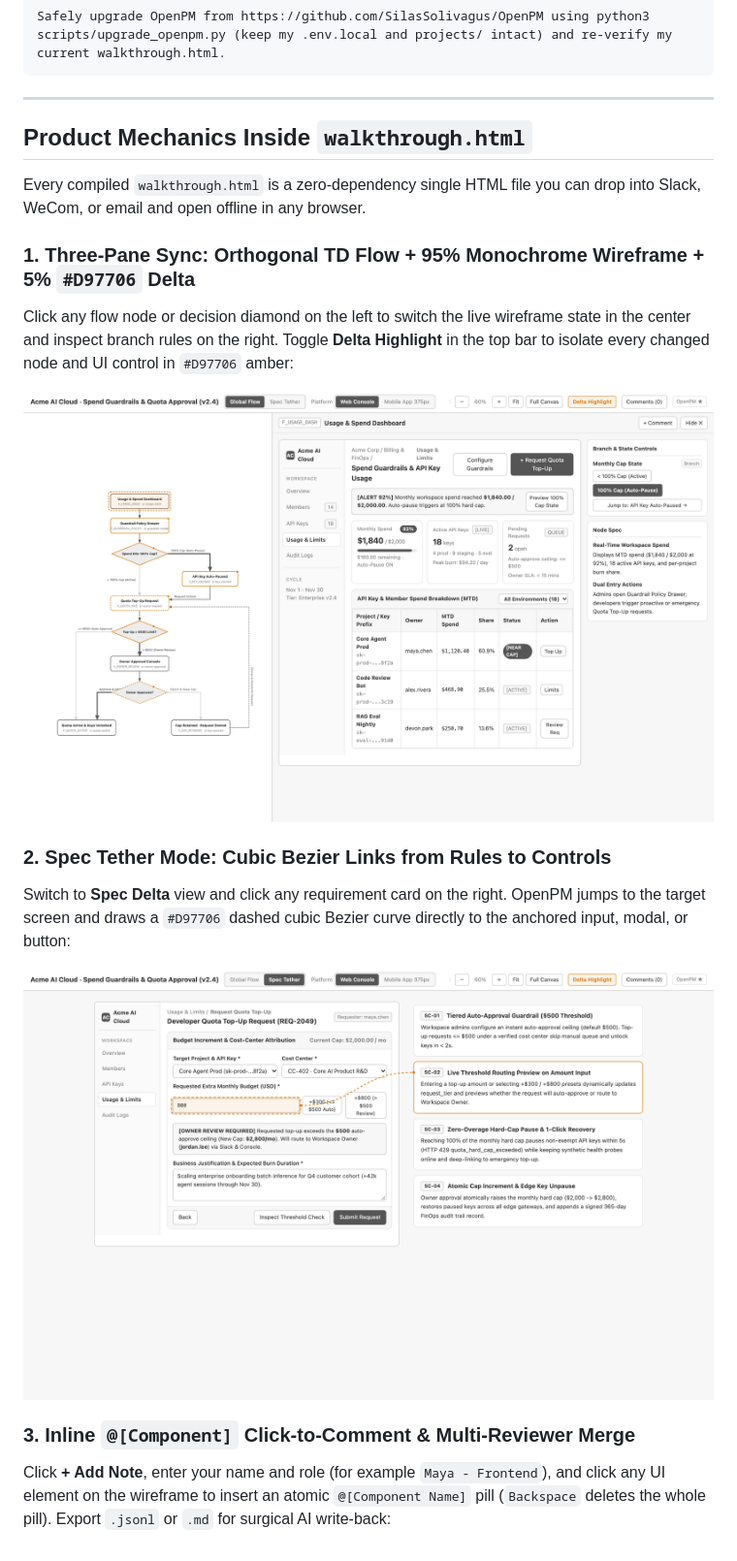
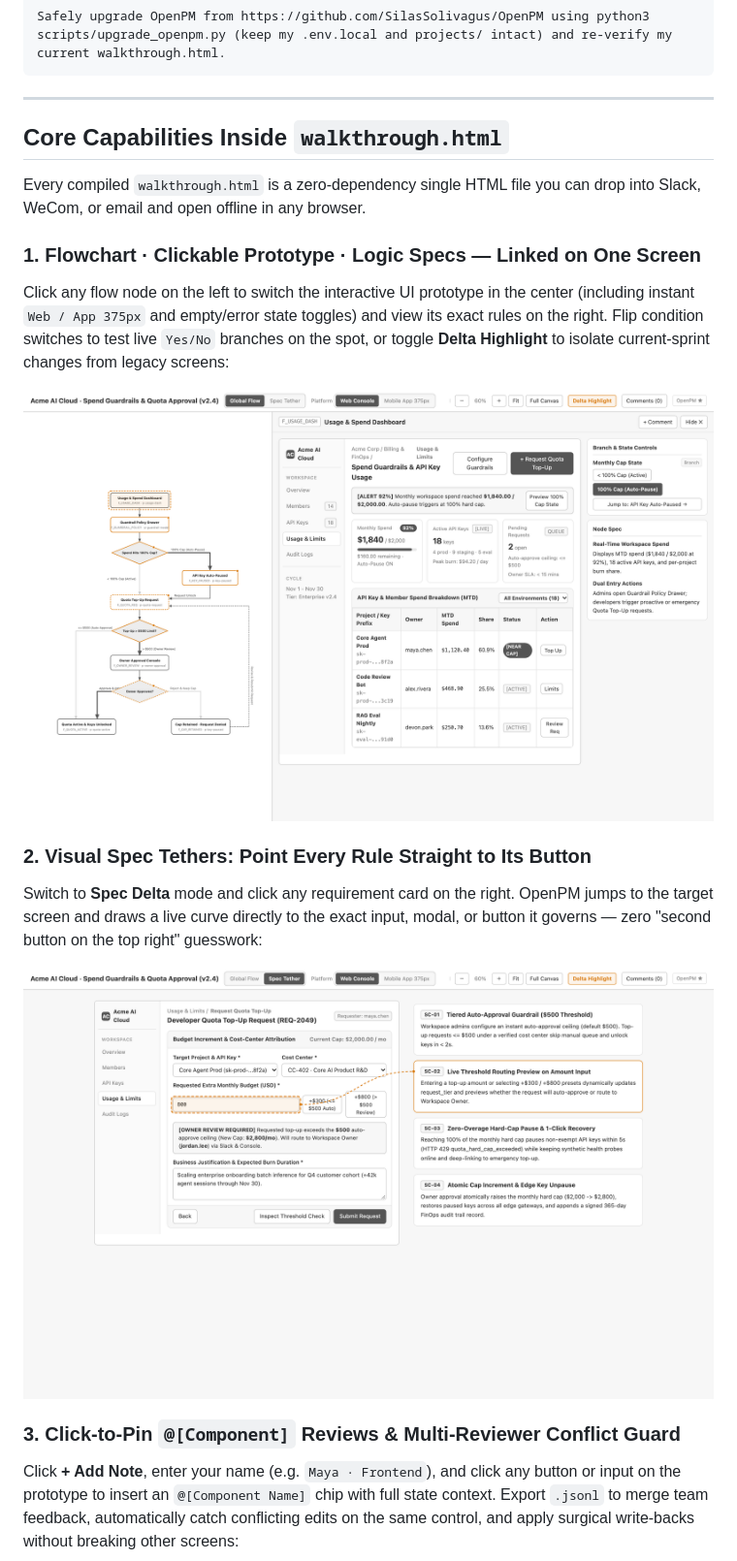
Before and after one commit to SilasSolivagus/OpenPM, a Markdown page: README.md, the part around one of its changes. Shown at 97% size. Rendered like a GitHub page.

```diff
--- a/README.md
+++ b/README.md
@@ -79,10 +79,10 @@ Safely upgrade OpenPM from https://github.com/SilasSolivagus/OpenPM using python
 
 ---
 
-## Product Mechanics Inside `walkthrough.html`
+## Core Capabilities Inside `walkthrough.html`
 
 Every compiled `walkthrough.html` is a zero-dependency single HTML file you can drop into Slack, WeCom, or email and open offline in any browser.
 
-### 1. Three-Pane Sync: Orthogonal TD Flow + 95% Monochrome Wireframe + 5% `#D97706` Delta
-Click any flow node or decision diamond on the left to switch the live wireframe state in the center and inspect branch rules on the right. Toggle **Delta Highlight** in the top bar to isolate every changed node and UI control in `#D97706` amber:
+### 1. Flowchart · Clickable Prototype · Logic Specs — Linked on One Screen
+Click any flow node on the left to switch the interactive UI prototype in the center (including instant `Web / App 375px` and empty/error state toggles) and view its exact rules on the right. Flip condition switches to test live `Yes/No` branches on the spot, or toggle **Delta Highlight** to isolate current-sprint changes from legacy screens:
 
@@ -90,4 +90,4 @@ Click any flow node or decision diamond on the left to switch the live wireframe
 
-### 2. Spec Tether Mode: Cubic Bezier Links from Rules to Controls
-Switch to **Spec Delta** view and click any requirement card on the right. OpenPM jumps to the target screen and draws a `#D97706` dashed cubic Bezier curve directly to the anchored input, modal, or button:
+### 2. Visual Spec Tethers: Point Every Rule Straight to Its Button
+Switch to **Spec Delta** mode and click any requirement card on the right. OpenPM jumps to the target screen and draws a live curve directly to the exact input, modal, or button it governs — zero "second button on the top right" guesswork:
 
@@ -95,4 +95,4 @@ Switch to **Spec Delta** view and click any requirement card on the right. OpenP
 
-### 3. Inline `@[Component]` Click-to-Comment & Multi-Reviewer Merge
-Click **+ Add Note**, enter your name and role (for example `Maya - Frontend`), and click any UI element on the wireframe to insert an atomic `@[Component Name]` pill (`Backspace` deletes the whole pill). Export `.jsonl` or `.md` for surgical AI write-back:
+### 3. Click-to-Pin `@[Component]` Reviews & Multi-Reviewer Conflict Guard
+Click **+ Add Note**, enter your name (e.g. `Maya · Frontend`), and click any button or input on the prototype to insert an `@[Component Name]` chip with full state context. Export `.jsonl` to merge team feedback, automatically catch conflicting edits on the same control, and apply surgical write-backs without breaking other screens:
 
```
Also changed, not shown: other parts of README.md (+11 -11 lines), README.zh-CN.md (+19 -19 lines), assets/social-preview.png, 4 other files.
